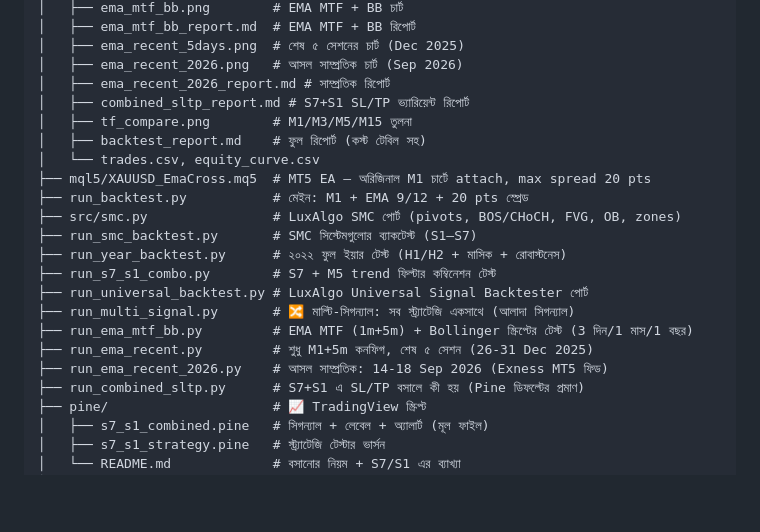
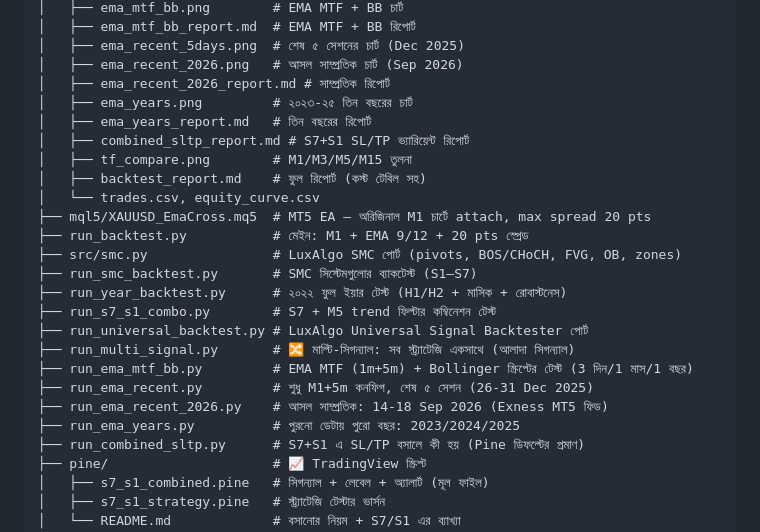
Before and after one commit to mehedi42x/MetaTrader5, a Markdown page: README.md, the part around one of its changes. GitHub-like rendering; blank space fills up the shorter version.

```diff
--- a/README.md
+++ b/README.md
@@ -505,6 +537,8 @@ EMA 9/12 এত বেশি ট্রেড করে (১,৯০৭/মাস)
 │   ├── ema_recent_5days.png  # শেষ ৫ সেশনের চার্ট (Dec 2025)
 │   ├── ema_recent_2026.png   # আসল সাম্প্রতিক চার্ট (Sep 2026)
 │   ├── ema_recent_2026_report.md # সাম্প্রতিক রিপোর্ট
+│   ├── ema_years.png         # ২০২৩-২৫ তিন বছরের চার্ট
+│   ├── ema_years_report.md   # তিন বছরের রিপোর্ট
 │   ├── combined_sltp_report.md # S7+S1 SL/TP ভ্যারিয়েন্ট রিপোর্ট
 │   ├── tf_compare.png        # M1/M3/M5/M15 তুলনা
 │   ├── backtest_report.md    # ফুল রিপোর্ট (কস্ট টেবিল সহ)
@@ -520,6 +554,7 @@ EMA 9/12 এত বেশি ট্রেড করে (১,৯০৭/মাস)
 ├── run_ema_mtf_bb.py         # EMA MTF (1m+5m) + Bollinger স্ক্রিপ্টের টেস্ট (3 দিন/1 মাস/1 বছর)
 ├── run_ema_recent.py         # শুধু M1+5m কনফিগ, শেষ ৫ সেশন (26-31 Dec 2025)
 ├── run_ema_recent_2026.py    # আসল সাম্প্রতিক: 14-18 Sep 2026 (Exness MT5 ফিড)
+├── run_ema_years.py          # পুরনো ডেটায় পুরো বছর: 2023/2024/2025
 ├── run_combined_sltp.py      # S7+S1 এ SL/TP বসালে কী হয় (Pine ডিফল্টের প্রমাণ)
 ├── pine/                     # 📈 TradingView স্ক্রিপ্ট
 │   ├── s7_s1_combined.pine   # সিগন্যাল + লেবেল + অ্যালার্ট (মূল ফাইল)
```
Also changed, not shown: other parts of README.md (+32 -0 lines), results/ema_years_report.md (added, +79 -0 lines), results/ema_years.png (added), 1 other file.
